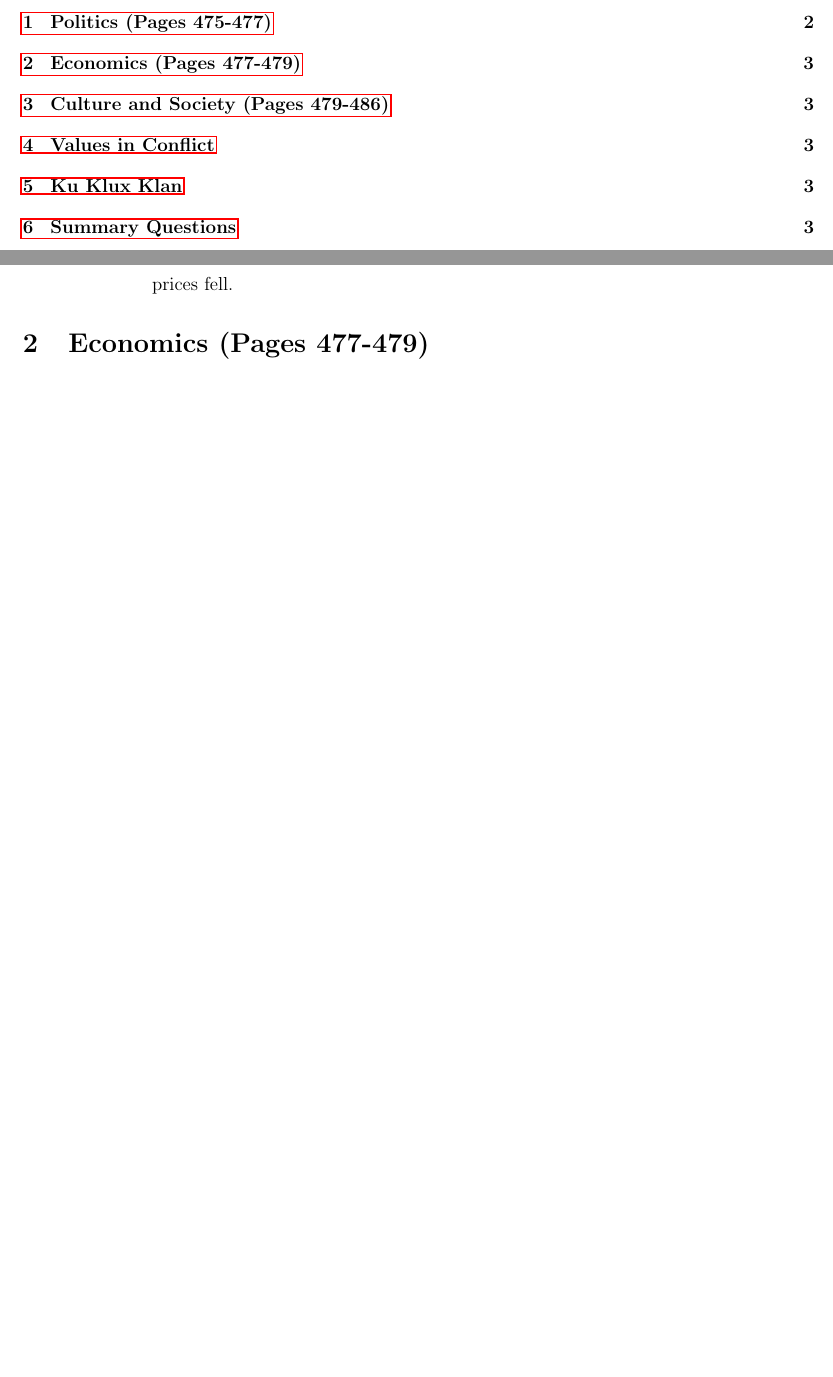
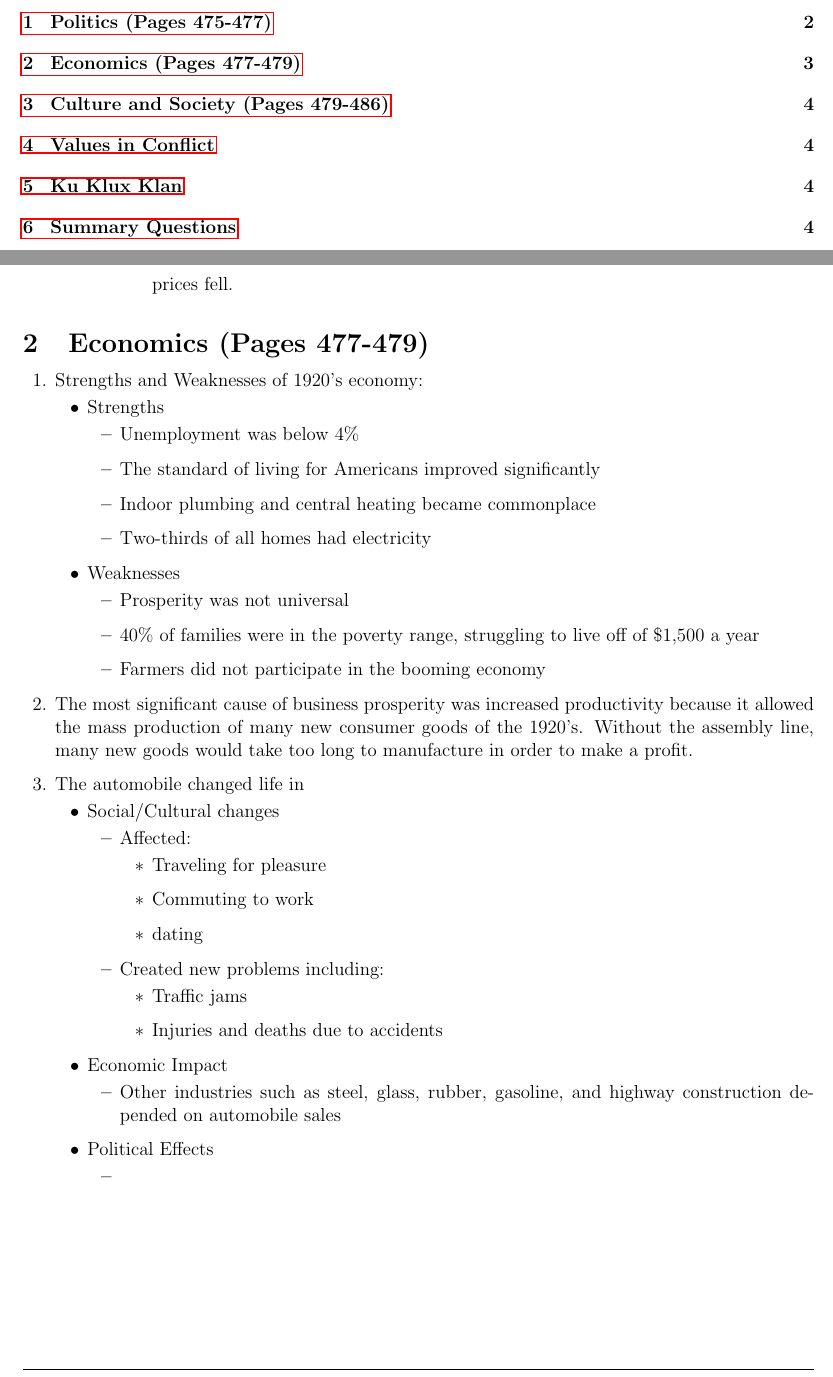
Before and after one commit to matthew-d-stringer/History, a LaTeX document (Chapter22Notes/Notes.tex): two parts of pages 1 and 3 of 3 before the commit and two parts of pages 1 and 3 of 4 after it, joined at a grey line, cut so that both start at the same text, the shorter picture padded with empty space. Compiled offline with pdfLaTeX.

Commit message:
going to finish chapter 22 notes tomorrow morning

```diff
--- a/Chapter22Notes/Notes.tex
+++ b/Chapter22Notes/Notes.tex
@@ -109,13 +109,61 @@
 				\item Calvin Coolidge did little but except keep a close watch on the budget.
 				\item Coolidge vetoed even the acts of the Republican majority.
 				\item This included bonuses for World War 1 veterans.
-				\item This also included an act (the McNary-Haugen Bill of 1928) to help farmers as crop prices fell.
+				\item This also included an act (the McNary-Haugen Bill of 1928) to help
+					farmers as crop prices fell.
 			\end{itemize}
 		\end{itemize}
 	\end{itemize}
 \end{enumerate}
 
 \section{Economics (Pages 477-479)}
+\begin{enumerate}
+	\item Strengths and Weaknesses of 1920's economy:
+	\begin{itemize}
+		\item Strengths
+		\begin{itemize}
+			\item Unemployment was below 4\%
+			\item The standard of living for Americans improved significantly
+			\item Indoor plumbing and central heating became commonplace
+			\item Two-thirds of all homes had electricity
+		\end{itemize}
+		\item Weaknesses
+		\begin{itemize}
+			\item Prosperity was not universal
+			\item 40\% of families were in the poverty range, struggling to live off of \$1,500 a year
+			\item Farmers did not participate in the booming economy
+		\end{itemize}
+	\end{itemize}
+	\item The most significant cause of business prosperity was increased productivity because it
+		allowed the mass production of many new consumer goods of the 1920's. Without the assembly line,
+		many new goods would take too long to manufacture in order to make a profit.
+	\item The automobile changed life in
+	\begin{itemize}
+		\item Social/Cultural changes
+		\begin{itemize}
+			\item Affected:
+			\begin{itemize}
+				\item Traveling for pleasure
+				\item Commuting to work
+				\item dating
+			\end{itemize}
+			\item Created new problems including:
+			\begin{itemize}
+				\item Traffic jams
+				\item Injuries and deaths due to accidents
+			\end{itemize}
+		\end{itemize}
+		\item Economic Impact
+		\begin{itemize}
+			\item Other industries such as steel, glass, rubber, gasoline, and highway construction
+				depended on automobile sales
+		\end{itemize}
+		\item Political Effects
+		\begin{itemize}
+			\item
+		\end{itemize}
+	\end{itemize}
+\end{enumerate}
 
 \section{Culture and Society (Pages 479-486)}
 
```
Also changed, not shown: Chapter22Notes/Notes.pdf, 4 other files.
